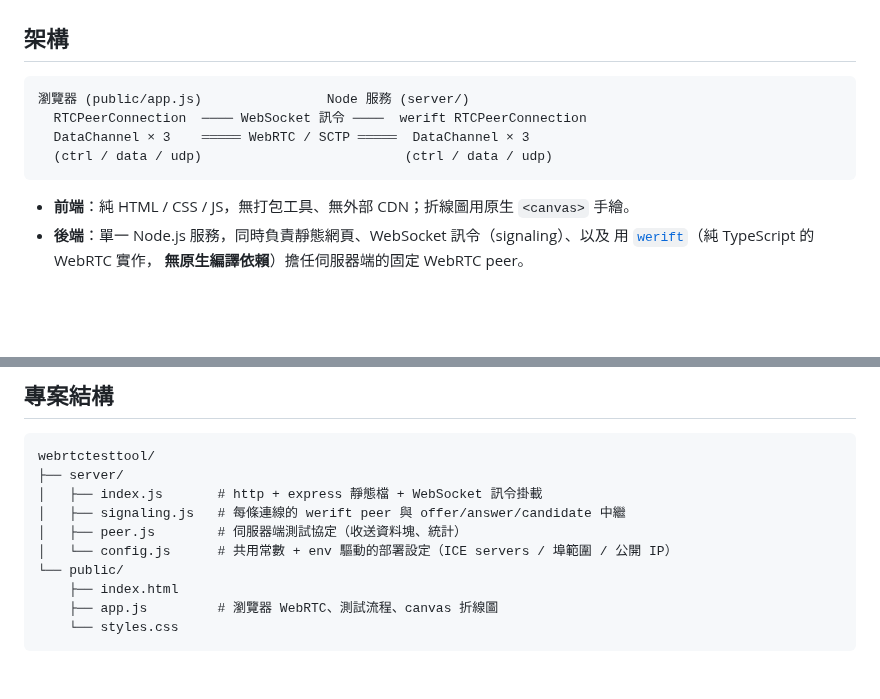
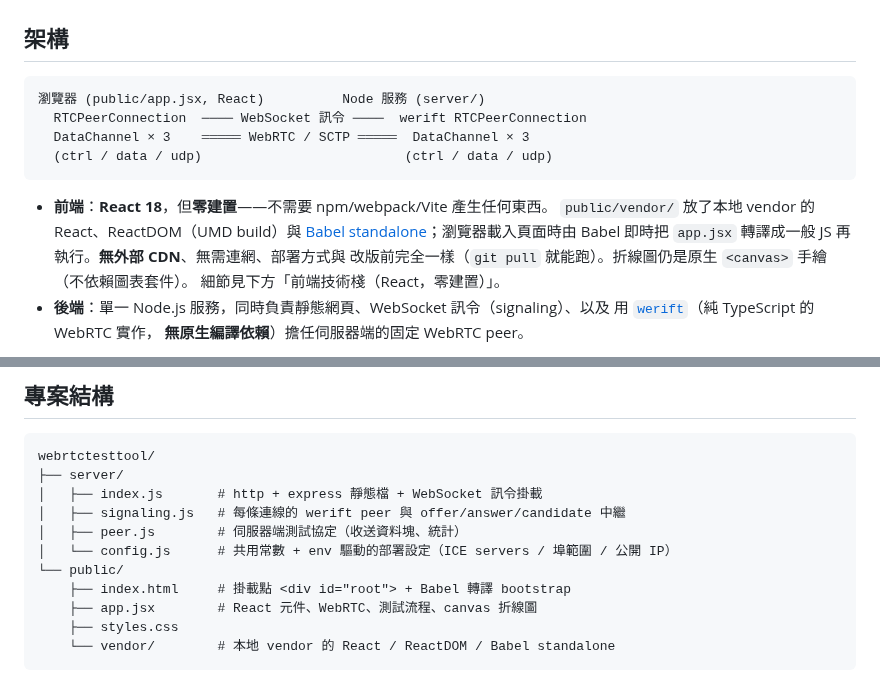
Before and after one commit to about180/webrtctesttool, a Markdown page: README.md, 2 parts joined by grey strips. GitHub-like rendering; blank space fills up the shorter version.

````diff
--- a/README.md
+++ b/README.md
@@ -26,13 +26,18 @@
 ## 架構
 
 ```
-瀏覽器 (public/app.js)                Node 服務 (server/)
+瀏覽器 (public/app.jsx, React)          Node 服務 (server/)
   RTCPeerConnection  ──── WebSocket 訊令 ────  werift RTCPeerConnection
   DataChannel × 3    ═════ WebRTC / SCTP ═════  DataChannel × 3
   (ctrl / data / udp)                          (ctrl / data / udp)
 ```
 
-- **前端**：純 HTML / CSS / JS，無打包工具、無外部 CDN；折線圖用原生 `<canvas>` 手繪。
+- **前端**：**React 18**，但**零建置**——不需要 npm/webpack/Vite 產生任何東西。
+  `public/vendor/` 放了本地 vendor 的 React、ReactDOM（UMD build）與
+  [Babel standalone](https://babeljs.io/docs/babel-standalone)；瀏覽器載入頁面時由
+  Babel 即時把 `app.jsx` 轉譯成一般 JS 再執行。**無外部 CDN**、無需連網、部署方式與
+  改版前完全一樣（`git pull` 就能跑）。折線圖仍是原生 `<canvas>` 手繪（不依賴圖表套件）。
+  細節見下方「前端技術棧（React，零建置）」。
 - **後端**：單一 Node.js 服務，同時負責靜態網頁、WebSocket 訊令（signaling）、以及
   用 [`werift`](https://github.com/shinyoshiaki/werift-webrtc)（純 TypeScript 的 WebRTC 實作，
   **無原生編譯依賴**）擔任伺服器端的固定 WebRTC peer。
@@ -228,7 +261,8 @@ webrtctesttool/
 │   ├── peer.js        # 伺服器端測試協定（收送資料塊、統計）
 │   └── config.js      # 共用常數 + env 驅動的部署設定（ICE servers / 埠範圍 / 公開 IP）
 └── public/
-    ├── index.html
-    ├── app.js         # 瀏覽器 WebRTC、測試流程、canvas 折線圖
-    └── styles.css
+    ├── index.html     # 掛載點 <div id="root"> + Babel 轉譯 bootstrap
+    ├── app.jsx        # React 元件、WebRTC、測試流程、canvas 折線圖
+    ├── styles.css
+    └── vendor/        # 本地 vendor 的 React / ReactDOM / Babel standalone
 ```
````
Also changed, not shown: other parts of README.md (+28 -0 lines), docs/screenshot.png, 11 other files.
